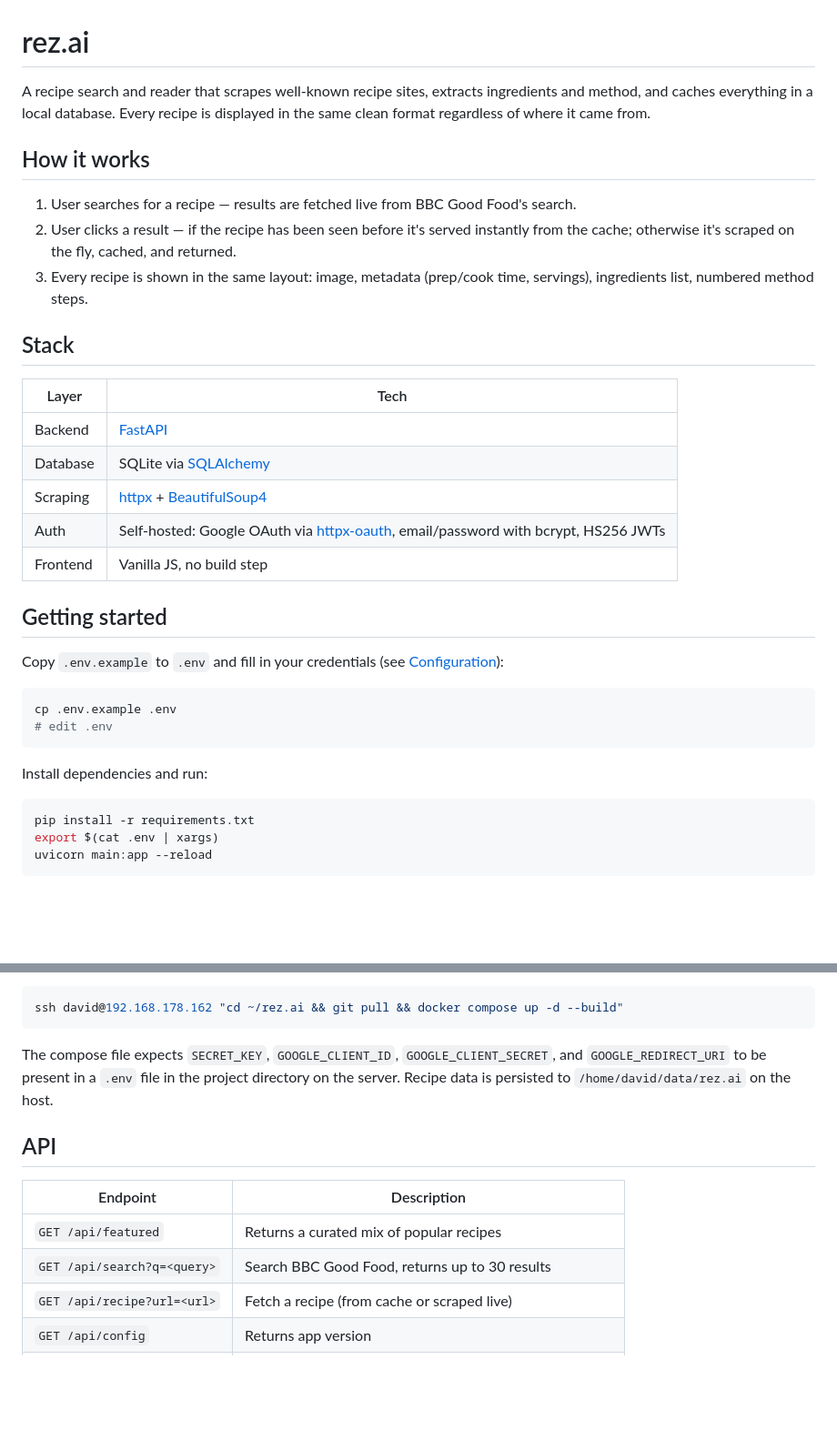
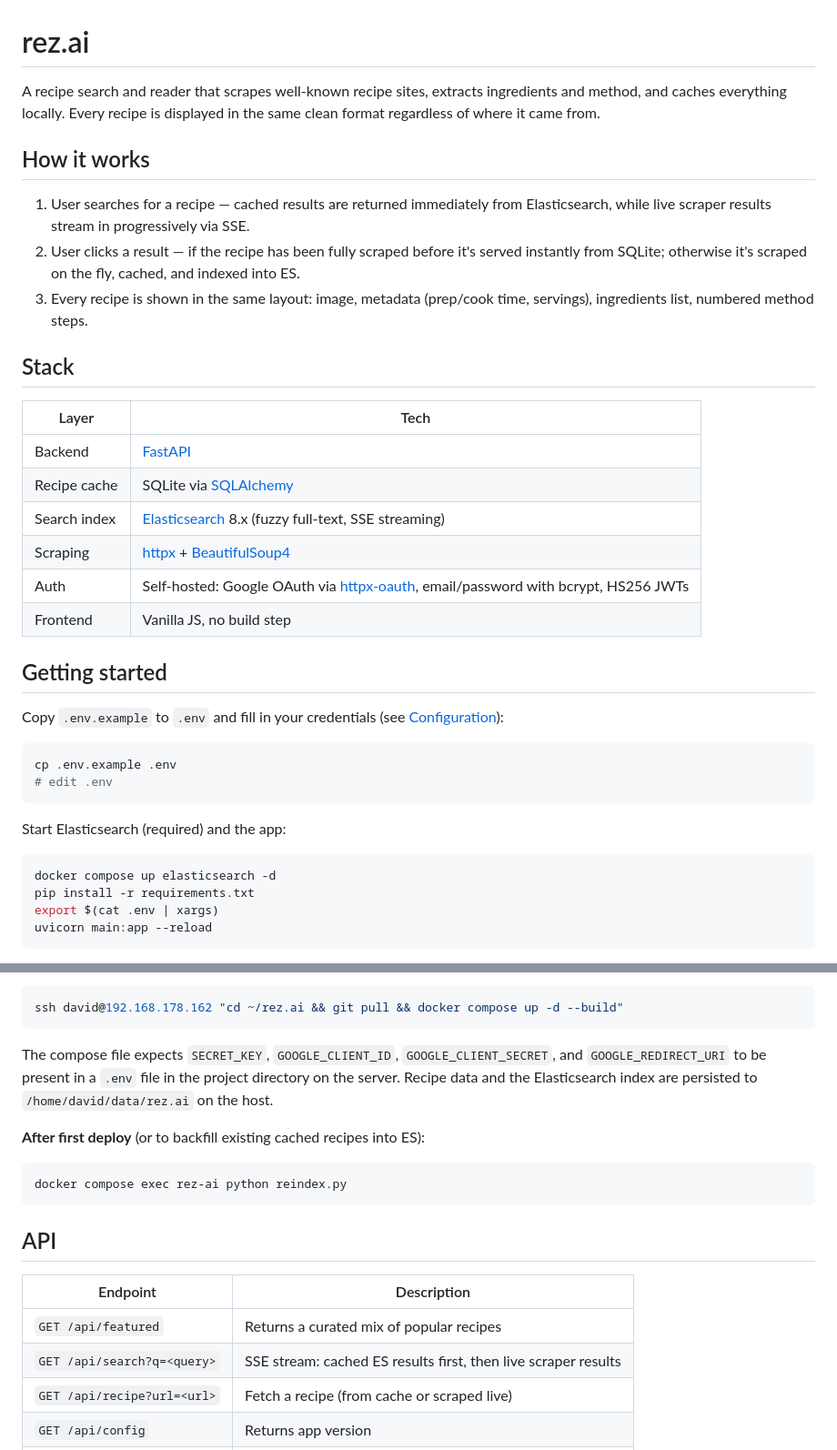
Before and after one commit to FrontSide/rez.ai, a Markdown page: README.md, 2 parts joined by grey strips. Shown at 91% size. Rendered like a GitHub page; blank space fills up the shorter version.

Commit message:
Update README to document Elasticsearch and new search architecture
Co-Authored-By: Claude Sonnet 4.6 <noreply@anthropic.com>

````diff
--- a/README.md
+++ b/README.md
@@ -1,11 +1,11 @@
 # rez.ai
 
-A recipe search and reader that scrapes well-known recipe sites, extracts ingredients and method, and caches everything in a local database. Every recipe is displayed in the same clean format regardless of where it came from.
+A recipe search and reader that scrapes well-known recipe sites, extracts ingredients and method, and caches everything locally. Every recipe is displayed in the same clean format regardless of where it came from.
 
 ## How it works
 
-1. User searches for a recipe — results are fetched live from BBC Good Food's search.
-2. User clicks a result — if the recipe has been seen before it's served instantly from the cache; otherwise it's scraped on the fly, cached, and returned.
+1. User searches for a recipe — cached results are returned immediately from Elasticsearch, while live scraper results stream in progressively via SSE.
+2. User clicks a result — if the recipe has been fully scraped before it's served instantly from SQLite; otherwise it's scraped on the fly, cached, and indexed into ES.
 3. Every recipe is shown in the same layout: image, metadata (prep/cook time, servings), ingredients list, numbered method steps.
 
 ## Stack
@@ -13,7 +13,8 @@ A recipe search and reader that scrapes well-known recipe sites, extracts ingred
 | Layer | Tech |
 |---|---|
 | Backend | [FastAPI](https://fastapi.tiangolo.com/) |
-| Database | SQLite via [SQLAlchemy](https://www.sqlalchemy.org/) |
+| Recipe cache | SQLite via [SQLAlchemy](https://www.sqlalchemy.org/) |
+| Search index | [Elasticsearch](https://www.elastic.co/elasticsearch) 8.x (fuzzy full-text, SSE streaming) |
 | Scraping | [httpx](https://www.python-httpx.org/) + [BeautifulSoup4](https://www.crummy.com/software/BeautifulSoup/) |
 | Auth | Self-hosted: Google OAuth via [httpx-oauth](https://frankie567.github.io/httpx-oauth/), email/password with bcrypt, HS256 JWTs |
 | Frontend | Vanilla JS, no build step |
@@ -27,9 +28,10 @@ cp .env.example .env
 # edit .env
 ```
 
-Install dependencies and run:
+Start Elasticsearch (required) and the app:
 
 ```bash
+docker compose up elasticsearch -d
 pip install -r requirements.txt
 export $(cat .env | xargs)
 uvicorn main:app --reload
@@ -76,14 +78,19 @@ Merging a PR into `main` automatically triggers a deployment via GitHub Actions
 ssh david@192.168.178.162 "cd ~/rez.ai && git pull && docker compose up -d --build"
 ```
 
-The compose file expects `SECRET_KEY`, `GOOGLE_CLIENT_ID`, `GOOGLE_CLIENT_SECRET`, and `GOOGLE_REDIRECT_URI` to be present in a `.env` file in the project directory on the server. Recipe data is persisted to `/home/david/data/rez.ai` on the host.
+The compose file expects `SECRET_KEY`, `GOOGLE_CLIENT_ID`, `GOOGLE_CLIENT_SECRET`, and `GOOGLE_REDIRECT_URI` to be present in a `.env` file in the project directory on the server. Recipe data and the Elasticsearch index are persisted to `/home/david/data/rez.ai` on the host.
+
+**After first deploy** (or to backfill existing cached recipes into ES):
+```bash
+docker compose exec rez-ai python reindex.py
+```
 
 ## API
 
 | Endpoint | Description |
 |---|---|
 | `GET /api/featured` | Returns a curated mix of popular recipes |
-| `GET /api/search?q=<query>` | Search BBC Good Food, returns up to 30 results |
+| `GET /api/search?q=<query>` | SSE stream: cached ES results first, then live scraper results |
 | `GET /api/recipe?url=<url>` | Fetch a recipe (from cache or scraped live) |
 | `GET /api/config` | Returns app version |
 | `GET /api/auth/google` | Initiates Google OAuth flow |
````
